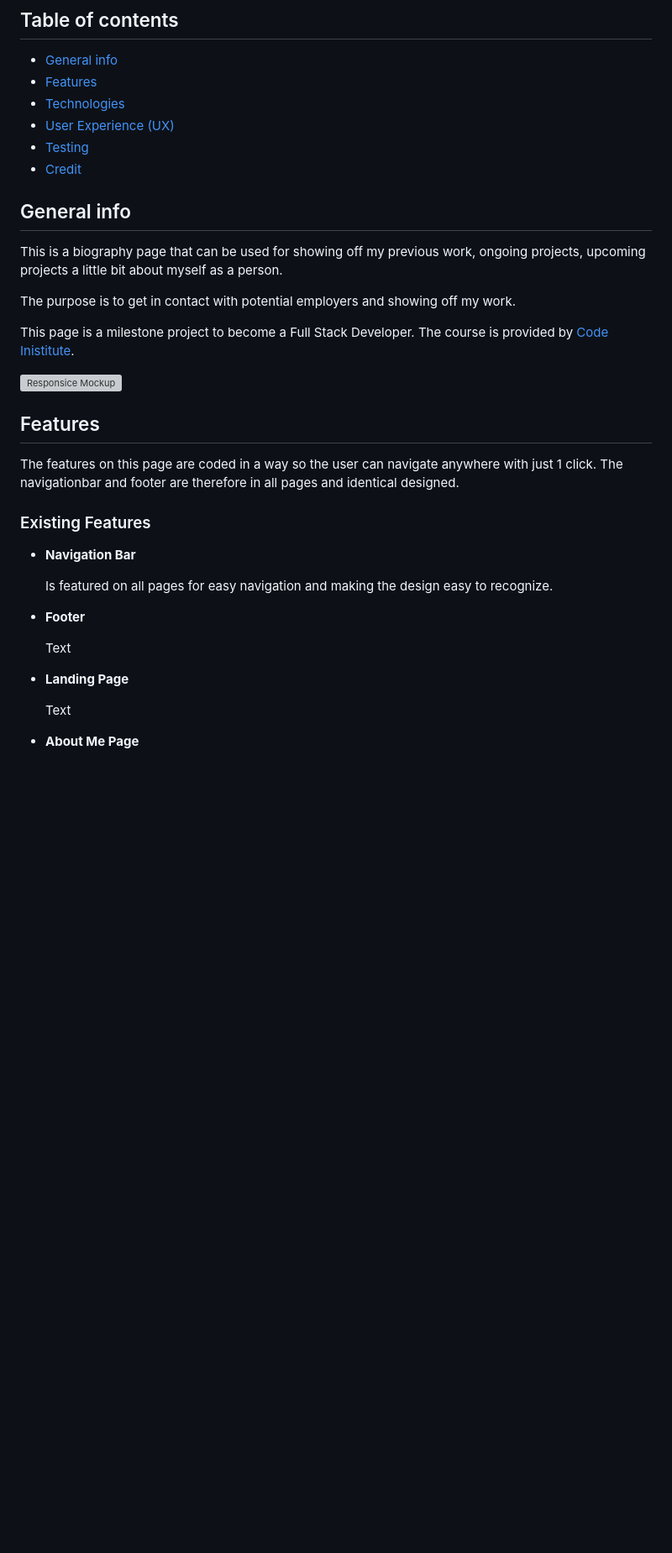
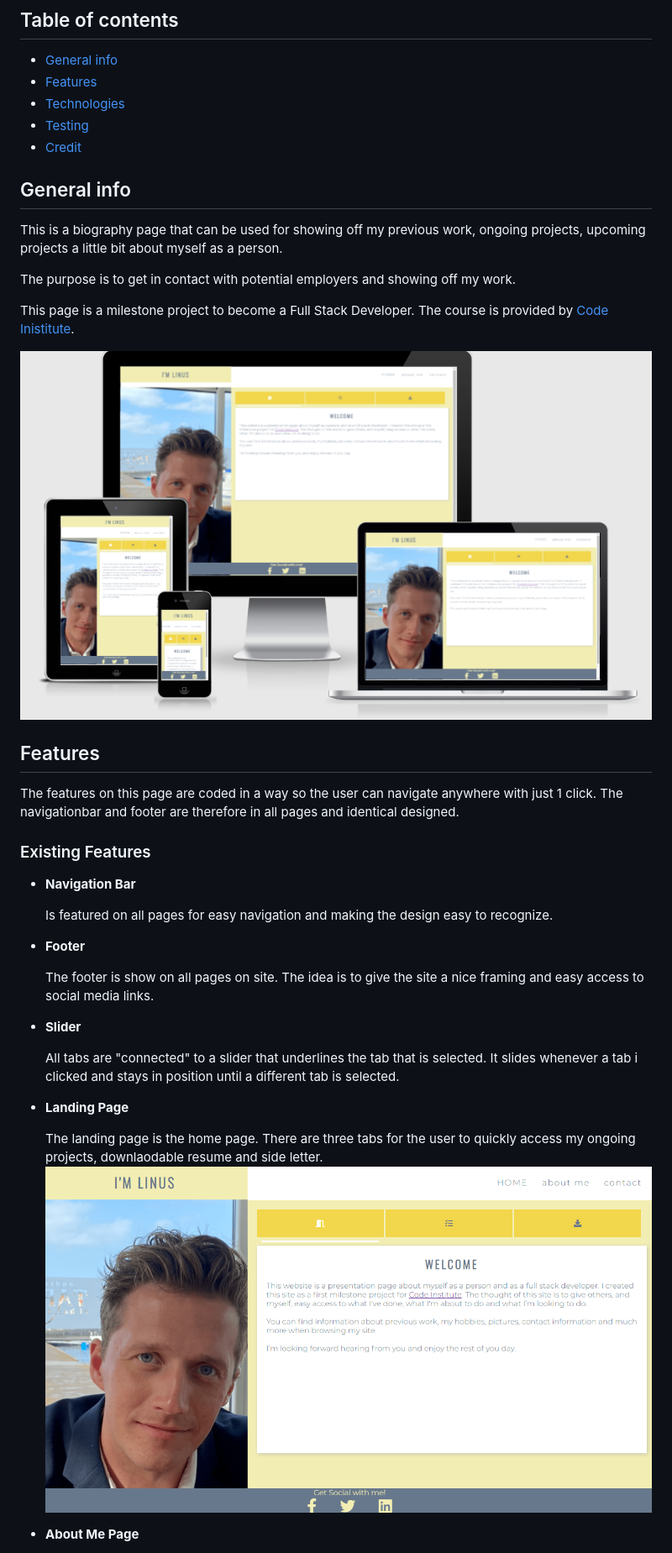
Before and after one commit to Code-Institute-Submissions/Linushf-bio-resume_JanResub, a Markdown page: README.md, the part around one of its changes. Shown at 84% size. Drawn GitHub-style; pictures changed too: assets/images/amiresp.png (added), assets/images/welcome.png (added); blank space fills up the shorter version; grey boxes are pictures that could not be loaded.

Commit message:
Docs: complete readme file by filling out empty topics

```diff
--- a/README.md
+++ b/README.md
@@ -6,7 +6,6 @@
 * [General info](#general-info)
 * [Features](#features)
 * [Technologies](#technologies)
-* [User Experience (UX)](#user-experience)
 * [Testing](#testing)
 * [Credit](#credit)
 
@@ -19,7 +18,7 @@ The purpose is to get in contact with potential employers and showing off my wor
 
 This page is a milestone project to become a Full Stack Developer. The course is provided by [Code Inistitute](https://codeinstitute.net/).
 
-![Responsice Mockup]()
+![Responsice Mockup](assets/images/amiresp.png "Resonsive mockup picture")
 
 ## Features
 The features on this page are coded in a way so the user can navigate anywhere with just 1 click. The navigationbar and footer are therefore in all pages and identical designed.
@@ -30,9 +29,14 @@ The features on this page are coded in a way so the user can navigate anywhere w
     Is featured on all pages for easy navigation and making the design easy to recognize.
 - __Footer__
 
-    Text
+    The footer is show on all pages on site. The idea is to give the site a nice framing and easy access to social media links.
+
+- __Slider__
+
+    All tabs are "connected" to a slider that underlines the tab that is selected. It slides whenever a tab i clicked and stays in position until a different tab is selected.
 - __Landing Page__
 
-    Text
+    The landing page is the home page. There are three tabs for the user to quickly access my ongoing projects, downlaodable resume and side letter.
+    ![Landing page](assets/images/welcome.png "Landing page")
 - __About Me Page__
 
```
Also changed, not shown: other parts of README.md (+15 -8 lines), assets/images/aboutme.png (added), assets/images/contact.png (added).
